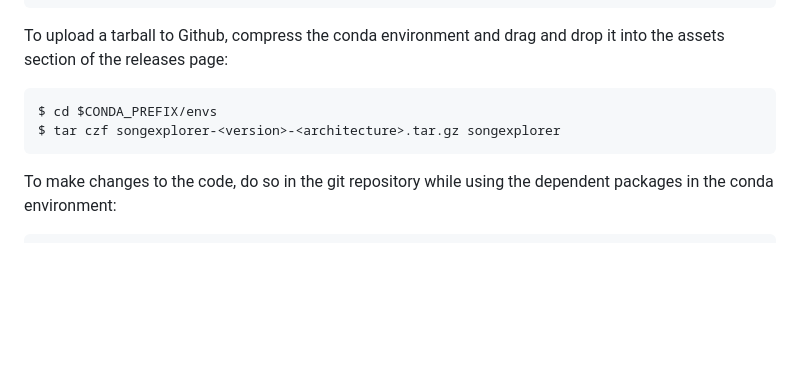
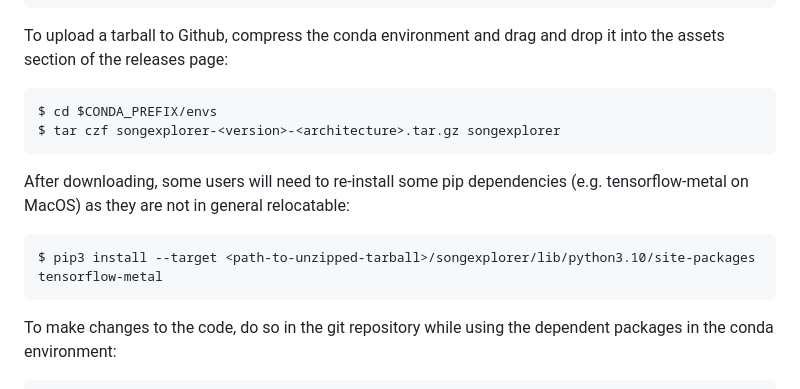
Before and after one commit to JaneliaSciComp/SongExplorer, a Markdown page: README.md, the part around the change. Rendered like a GitHub page; blank space fills up the shorter version.

Commit message:
doc pip3 install

```diff
--- a/README.md
+++ b/README.md
@@ -2004,6 +2004,11 @@ it into the assets section of the releases page:
     $ cd $CONDA_PREFIX/envs
     $ tar czf songexplorer-<version>-<architecture>.tar.gz songexplorer
 
+After downloading, some users will need to re-install some pip dependencies
+(e.g. tensorflow-metal on MacOS) as they are not in general relocatable:
+
+    $ pip3 install --target <path-to-unzipped-tarball>/songexplorer/lib/python3.10/site-packages tensorflow-metal
+
 To make changes to the code, do so in the git repository while using the
 dependent packages in the conda environment:
 
```
